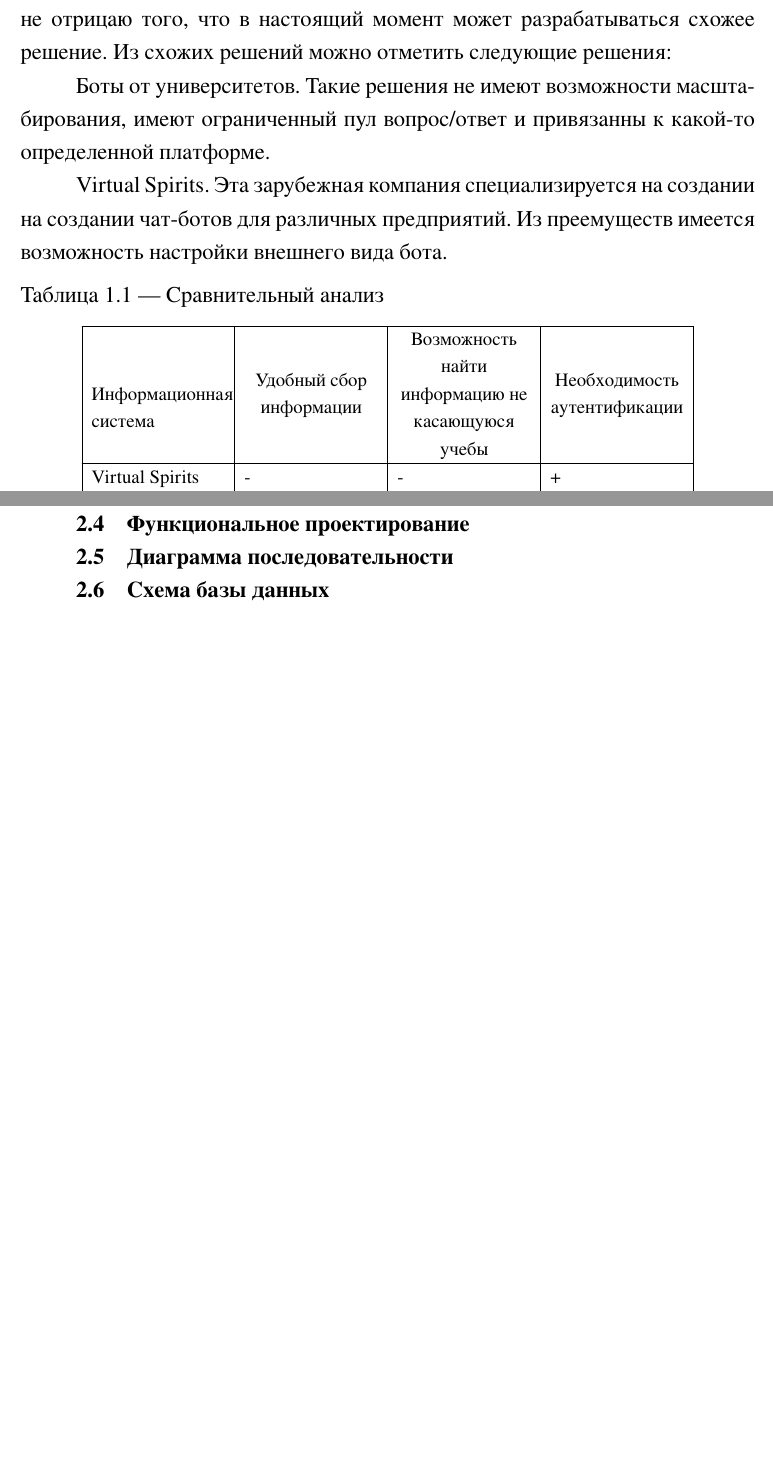
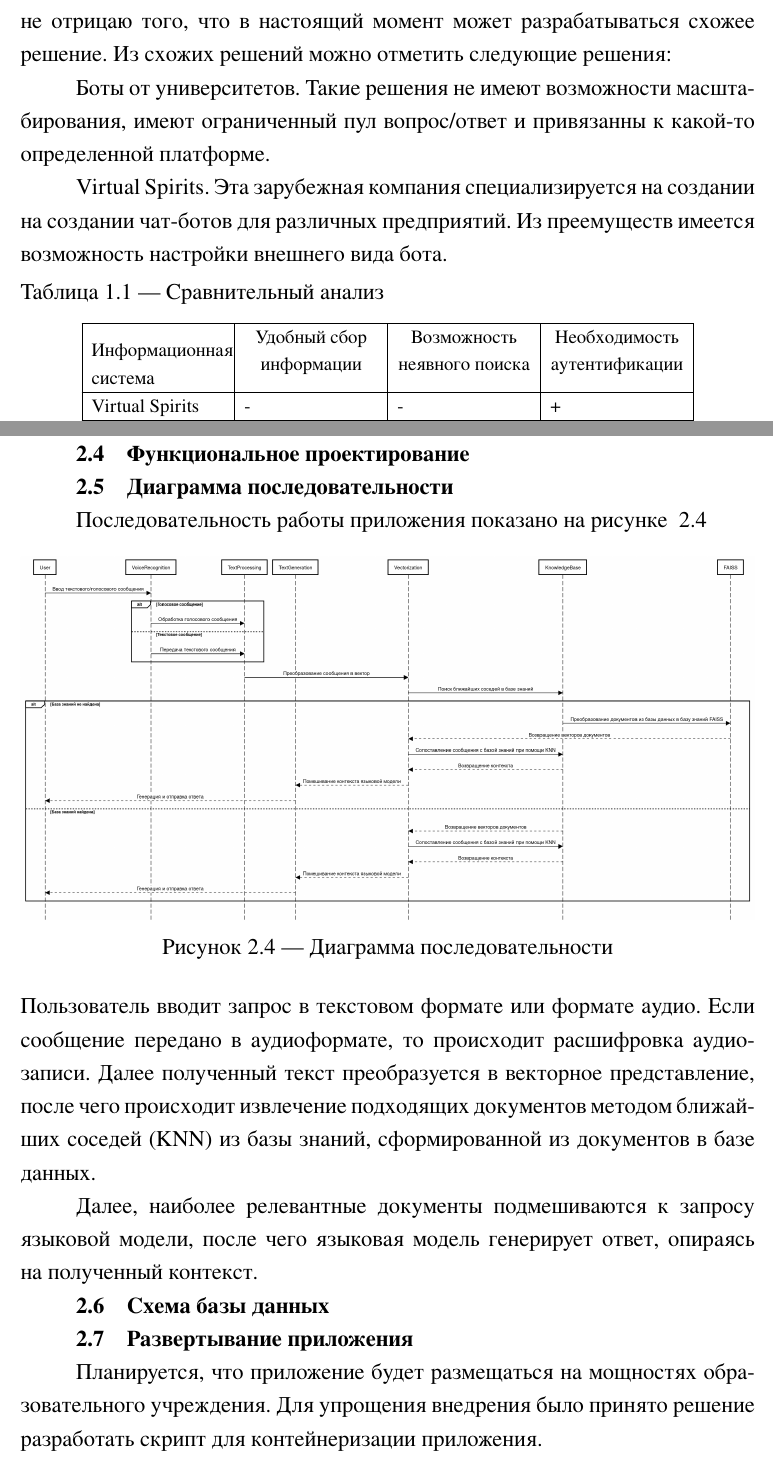
Before and after one commit to yaz0p/bachelor_diploma, a LaTeX document (tex/first.tex): two parts of pages 6 and 14 of 16 before the commit and two parts of pages 6 and 13 of 15 after it, joined at a grey line, cut so that both start at the same text, the shorter picture padded with empty space. The pictures show the PDF file tex/first.pdf that the author committed with the source.

```diff
--- a/tex/first.tex
+++ b/tex/first.tex
@@ -126,7 +126,7 @@
 
     Информационная система &
     \thead>{3cm}{Удобный сбор информации} &
-    \thead>{3cm}{Возможность найти информацию не касающуюся учебы} &
+    \thead>{3cm}{Возможность неявного поиска} &
     \thead>{3cm}{Необходимость аутентификации} \\\hline
 \endhead
     \mr{3}{Virtual Spirits} & \mr{3}{-} & - & + \\\hline
@@ -434,4 +434,20 @@
 
 \subsect{Функциональное проектирование}
 \subsect{Диаграмма последовательности}
+Последовательность работы приложения показано на рисунке
+~\ref{Диаграмма последовательности.png}
+\fig{Диаграмма последовательности.png}{Диаграмма последовательности}\\
+Пользователь вводит запрос в текстовом формате или формате аудио. Если
+сообщение передано в аудиоформате, то происходит расшифровка аудиозаписи.
+Далее полученный текст преобразуется в векторное представление, после чего
+происходит извлечение подходящих документов методом ближайших соседей (KNN)
+из базы знаний, сформированной из документов в базе данных.
+
+Далее, наиболее релевантные документы подмешиваются к запросу языковой модели,
+после чего языковая модель генерирует ответ, опираясь на полученный контекст.
+
 \subsect{Схема базы данных}
+\subsect{Развертывание приложения}
+Планируется, что приложение будет размещаться на мощностях образовательного
+учреждения. Для упрощения внедрения было принято решение разработать скрипт
+для контейнеризации приложения.
```
Also changed, not shown: req.txt (+10 -0 lines), tex/first.pdf, tex/Диаграмма последовательности.png (added), tex/first.tex (5 more changed lines), 2 other files.
